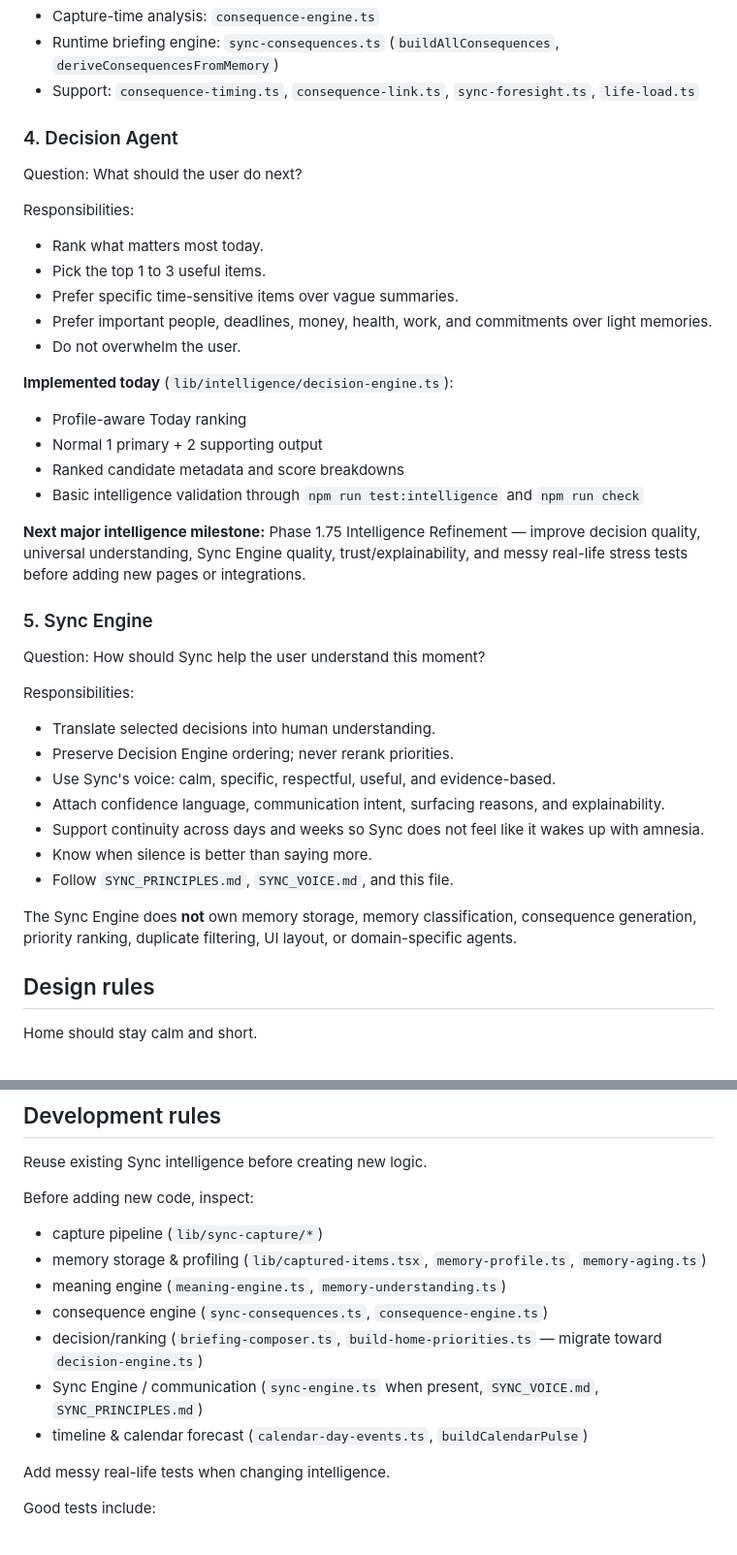
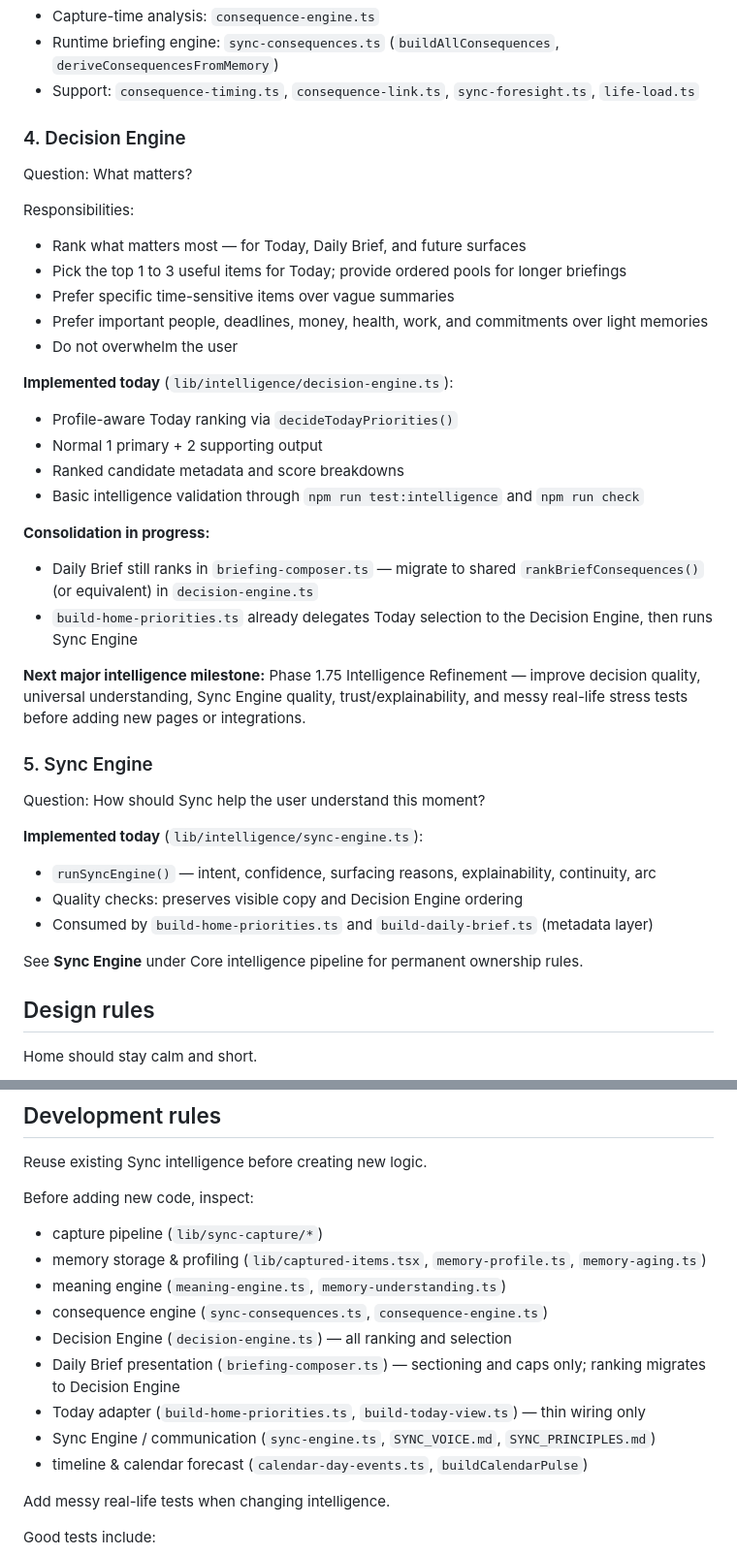
Before and after one commit to ahmedisaiotero-cmd/finance-calender, a Markdown page: AGENTS.md, 2 parts joined by grey strips. Shown at 97% size. GitHub-like rendering.

```diff
--- a/AGENTS.md
+++ b/AGENTS.md
@@ -98,24 +151,29 @@ Responsibilities:
 - Runtime briefing engine: `sync-consequences.ts` (`buildAllConsequences`, `deriveConsequencesFromMemory`)
 - Support: `consequence-timing.ts`, `consequence-link.ts`, `sync-foresight.ts`, `life-load.ts`
 
-### 4. Decision Agent
+### 4. Decision Engine
 
-Question: What should the user do next?
+Question: What matters?
 
 Responsibilities:
 
-- Rank what matters most today.
-- Pick the top 1 to 3 useful items.
-- Prefer specific time-sensitive items over vague summaries.
-- Prefer important people, deadlines, money, health, work, and commitments over light memories.
-- Do not overwhelm the user.
+- Rank what matters most — for Today, Daily Brief, and future surfaces
+- Pick the top 1 to 3 useful items for Today; provide ordered pools for longer briefings
+- Prefer specific time-sensitive items over vague summaries
+- Prefer important people, deadlines, money, health, work, and commitments over light memories
+- Do not overwhelm the user
 
 **Implemented today** (`lib/intelligence/decision-engine.ts`):
 
-- Profile-aware Today ranking
+- Profile-aware Today ranking via `decideTodayPriorities()`
 - Normal 1 primary + 2 supporting output
 - Ranked candidate metadata and score breakdowns
 - Basic intelligence validation through `npm run test:intelligence` and `npm run check`
+
+**Consolidation in progress:**
+
+- Daily Brief still ranks in `briefing-composer.ts` — migrate to shared `rankBriefConsequences()` (or equivalent) in `decision-engine.ts`
+- `build-home-priorities.ts` already delegates Today selection to the Decision Engine, then runs Sync Engine
 
 **Next major intelligence milestone:** Phase 1.75 Intelligence Refinement — improve decision quality, universal understanding, Sync Engine quality, trust/explainability, and messy real-life stress tests before adding new pages or integrations.
 
@@ -123,17 +181,13 @@ Responsibilities:
 
 Question: How should Sync help the user understand this moment?
 
-Responsibilities:
+**Implemented today** (`lib/intelligence/sync-engine.ts`):
 
-- Translate selected decisions into human understanding.
-- Preserve Decision Engine ordering; never rerank priorities.
-- Use Sync's voice: calm, specific, respectful, useful, and evidence-based.
-- Attach confidence language, communication intent, surfacing reasons, and explainability.
-- Support continuity across days and weeks so Sync does not feel like it wakes up with amnesia.
-- Know when silence is better than saying more.
-- Follow `SYNC_PRINCIPLES.md`, `SYNC_VOICE.md`, and this file.
+- `runSyncEngine()` — intent, confidence, surfacing reasons, explainability, continuity, arc
+- Quality checks: preserves visible copy and Decision Engine ordering
+- Consumed by `build-home-priorities.ts` and `build-daily-brief.ts` (metadata layer)
 
-The Sync Engine does **not** own memory storage, memory classification, consequence generation, priority ranking, duplicate filtering, UI layout, or domain-specific agents.
+See **Sync Engine** under Core intelligence pipeline for permanent ownership rules.
 
 ## Design rules
 
@@ -159,8 +213,10 @@ Before adding new code, inspect:
 - memory storage & profiling (`lib/captured-items.tsx`, `memory-profile.ts`, `memory-aging.ts`)
 - meaning engine (`meaning-engine.ts`, `memory-understanding.ts`)
 - consequence engine (`sync-consequences.ts`, `consequence-engine.ts`)
-- decision/ranking (`briefing-composer.ts`, `build-home-priorities.ts` — migrate toward `decision-engine.ts`)
-- Sync Engine / communication (`sync-engine.ts` when present, `SYNC_VOICE.md`, `SYNC_PRINCIPLES.md`)
+- Decision Engine (`decision-engine.ts`) — all ranking and selection
+- Daily Brief presentation (`briefing-composer.ts`) — sectioning and caps only; ranking migrates to Decision Engine
+- Today adapter (`build-home-priorities.ts`, `build-today-view.ts`) — thin wiring only
+- Sync Engine / communication (`sync-engine.ts`, `SYNC_VOICE.md`, `SYNC_PRINCIPLES.md`)
 - timeline & calendar forecast (`calendar-day-events.ts`, `buildCalendarPulse`)
 
 Add messy real-life tests when changing intelligence.
```
Also changed, not shown: other parts of AGENTS.md (+55 -2 lines).
